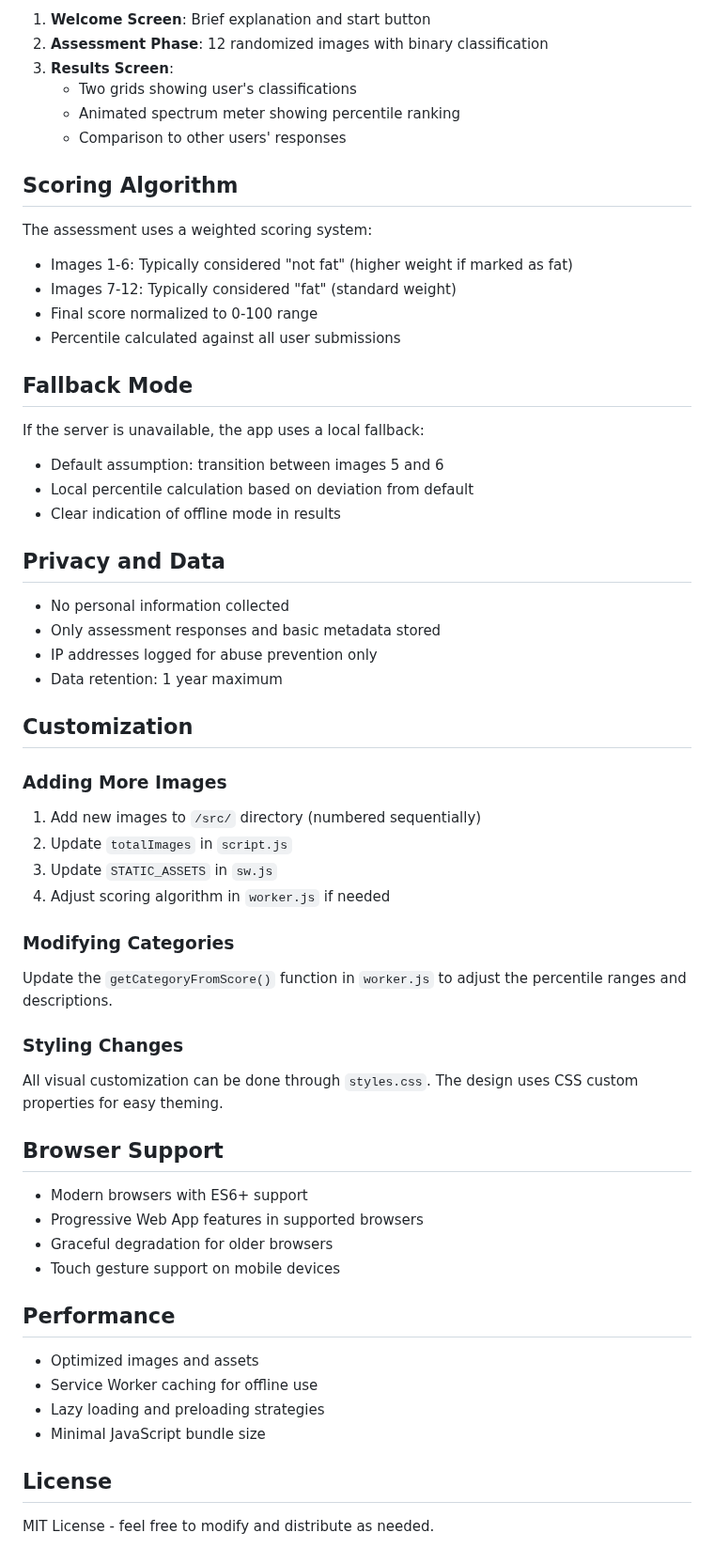
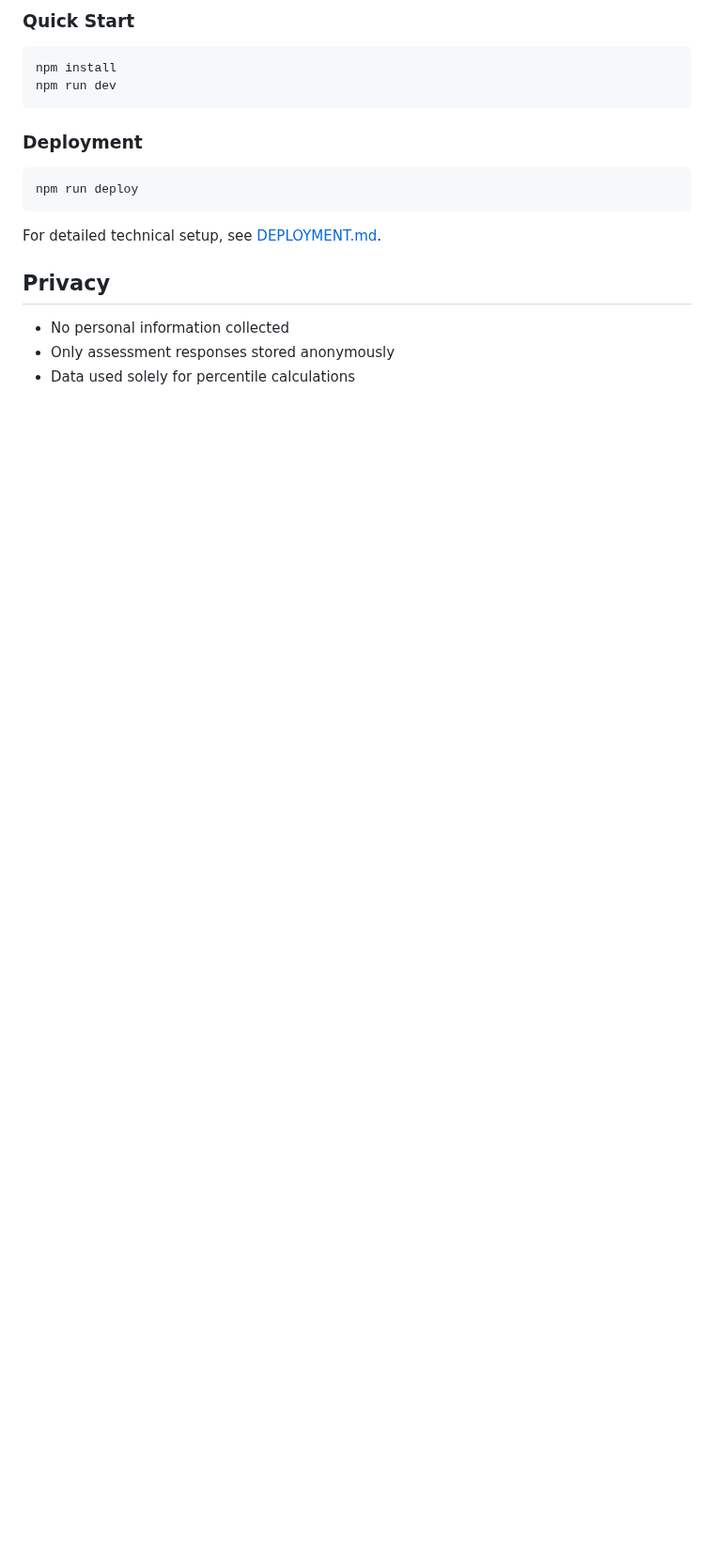
Before and after one commit to rosenpin/fatophobia, a Markdown page: README.md, the part around one of its changes. Shown at 94% size. Drawn GitHub-style; blank space fills up the shorter version.

````diff
--- a/README.md
+++ b/README.md
@@ -84,64 +56,21 @@ Update the following files with your specific configuration:
 
-1. **Welcome Screen**: Brief explanation and start button
-2. **Assessment Phase**: 12 randomized images with binary classification
-3. **Results Screen**:
-   - Two grids showing user's classifications
-   - Animated spectrum meter showing percentile ranking
-   - Comparison to other users' responses
+### Quick Start
 
-## Scoring Algorithm
+```bash
+npm install
+npm run dev
+```
 
-The assessment uses a weighted scoring system:
-- Images 1-6: Typically considered "not fat" (higher weight if marked as fat)
-- Images 7-12: Typically considered "fat" (standard weight)
-- Final score normalized to 0-100 range
-- Percentile calculated against all user submissions
+### Deployment
 
-## Fallback Mode
+```bash
+npm run deploy
+```
 
-If the server is unavailable, the app uses a local fallback:
-- Default assumption: transition between images 5 and 6
-- Local percentile calculation based on deviation from default
-- Clear indication of offline mode in results
+For detailed technical setup, see [DEPLOYMENT.md](DEPLOYMENT.md).
 
-## Privacy and Data
+## Privacy
 
 - No personal information collected
-- Only assessment responses and basic metadata stored
-- IP addresses logged for abuse prevention only
-- Data retention: 1 year maximum
-
-## Customization
-
-### Adding More Images
-
-1. Add new images to `/src/` directory (numbered sequentially)
-2. Update `totalImages` in `script.js`
-3. Update `STATIC_ASSETS` in `sw.js`
-4. Adjust scoring algorithm in `worker.js` if needed
-
-### Modifying Categories
-
-Update the `getCategoryFromScore()` function in `worker.js` to adjust the percentile ranges and descriptions.
-
-### Styling Changes
-
-All visual customization can be done through `styles.css`. The design uses CSS custom properties for easy theming.
-
-## Browser Support
-
-- Modern browsers with ES6+ support
-- Progressive Web App features in supported browsers
-- Graceful degradation for older browsers
-- Touch gesture support on mobile devices
-
-## Performance
-
-- Optimized images and assets
-- Service Worker caching for offline use
-- Lazy loading and preloading strategies
-- Minimal JavaScript bundle size
-
-## License
-
-MIT License - feel free to modify and distribute as needed.
+- Only assessment responses stored anonymously
+- Data used solely for percentile calculations
````
Also changed, not shown: other parts of README.md (+31 -59 lines), DEPLOYMENT.md (deleted, +0 -157 lines).
